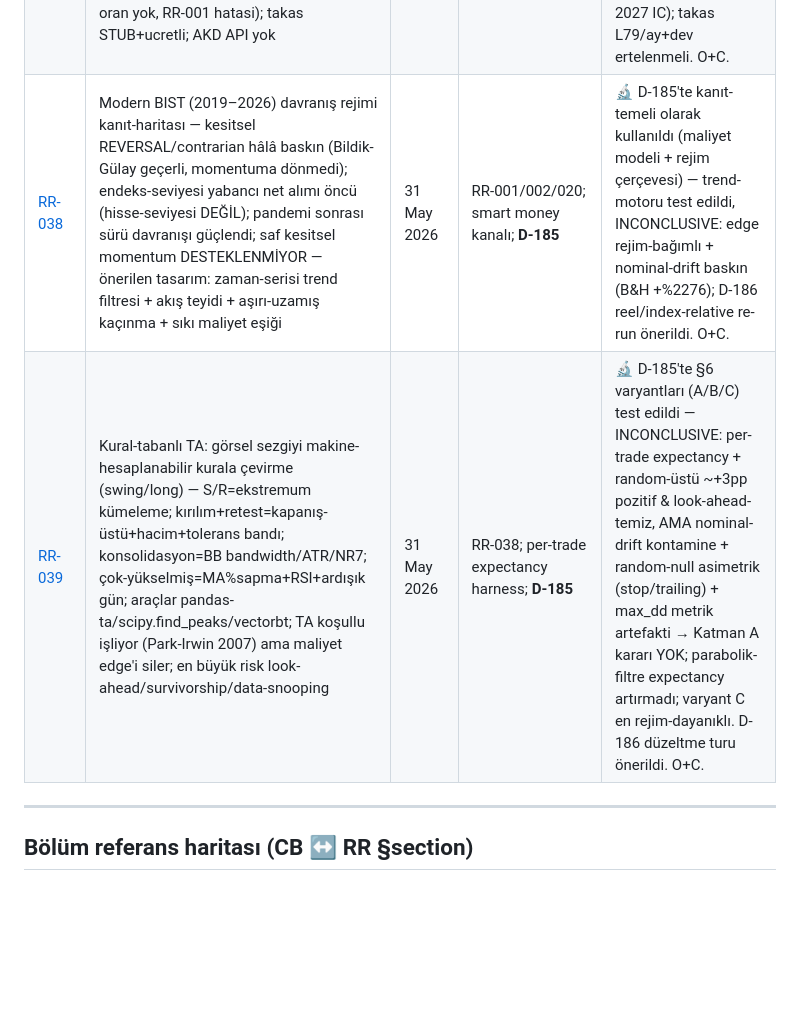
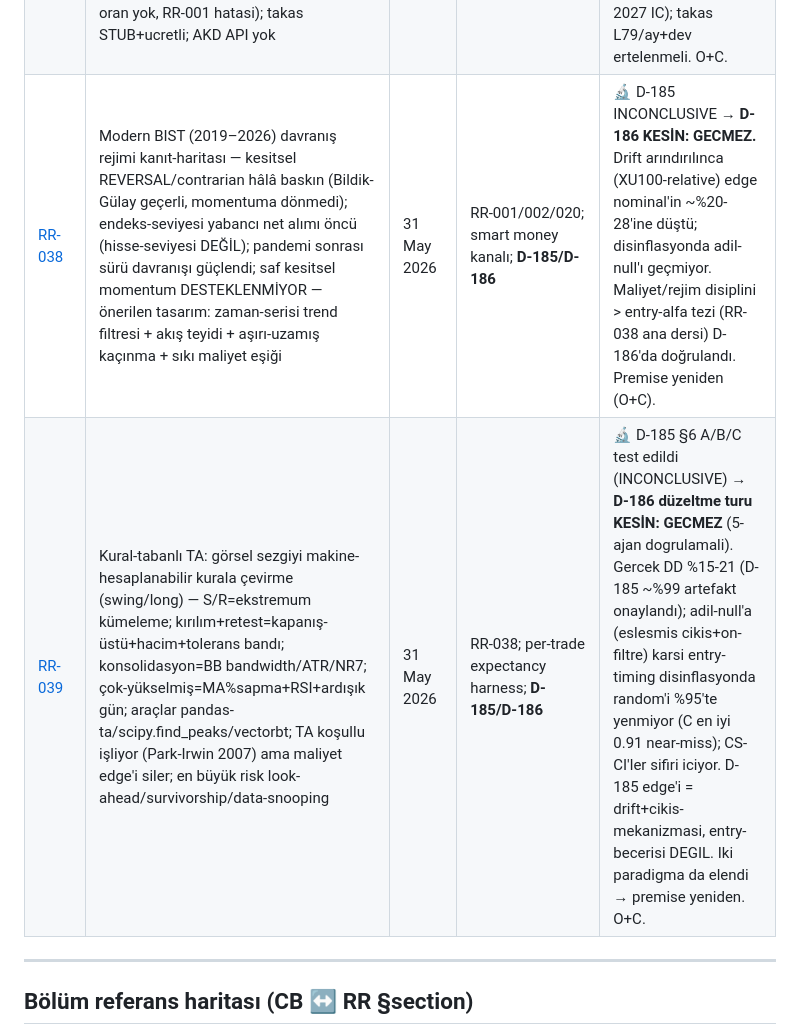
Before and after one commit to caganco/sentio, a Markdown page: docs/RESEARCH_REGISTRY.md, the part around the change. Drawn GitHub-style; blank space fills up the shorter version.

Commit message:
docs(D-186): registry RR-038/RR-039 -> D-186 GECMEZ verdict
Updates RR-038/RR-039 rows with the D-186 fix-round result: the D-185
INCONCLUSIVE verdict resolved to a CONCLUSIVE GECMEZ (5-agent verified) --
drift-free + fair-null + real-DD show entry timing adds no significant alpha;
the D-185 edge was drift + exit mechanism. Both paradigms (cross-sectional +
trend) tested and weak -> premise re-think (O+Cagan).

```diff
--- a/docs/RESEARCH_REGISTRY.md
+++ b/docs/RESEARCH_REGISTRY.md
@@ -34,8 +34,8 @@
 | [RR-035](research/RR-035-malitablo-cross-sectional-consistency.md) | MaliTablo cross-sectional tutarlılık testi (D-182) — 13 ticker stratified, MaliTablo vs bağımsız Mynet 2023 yıllık. EAOoP+satış ratio=1.000 (9-10 ticker), ρ=1.00, sektör kümeleme YOK → baz UNIFORM. D-181 mutlak-sapma (289.86 vs 200.76) konsolide-vs-solo; stockanalysis.com 3. kaynak teyitli (289.86) | 30 May 2026 | RR-033 v2 §3; RR-032-V3; NRR-002; D-182; pre-reg STAGE0_d182 | ✅ YEŞİL + 3. kaynak teyitli — MaliTablo Faz 0b rank-IC için kullanılabilir, mutlak-değer stockanalysis ile doğrulandı (caveat kapandı). D-181 KIRMIZI-eğilimi tersine döndü. Karar O+C. |
 | [RR-036](research/RR-036-tms29-uygulama-tarihi.md) | TMS 29 BIST ilk uygulama tarihi + öncesi çeyrek disiplini (D-183a) — SPK 2023/81 + KGK rehberi: ilk zorunlu = 31.12.2023 yıllık; 2023 Q1-Q3 NOMİNAL; 2022 karşılaştırmalı restated; FY2023 restated yıllık +10 hafta ek süreyle ~Haz 2024 yayını | 30 May 2026 | RR-035; RR-033 v2; NRR-002; Faz 0b TTM; D-183a | ✅ Net — Faz 0b value penceresi 2024-01'den BAŞLATILMAMALI (karışık-baz TTM + look-ahead); öneri ~2024-09 başlangıç, restated-yıllık + point-in-time KAP yayın tarihi. Karar O+C. |
 | [RR-037](research/RR-037-smartmoney-veri-erisim.md) | Smart money 4-kanal veri-erisim + kalite dogrulama (Faz 0c on-kosul) — canli probe + kod okuma: VIOP ucretsiz+hisse-bazli+2018+✅; foreign flow DB YOK (sifir gecmis); HisseTekil=fiyat/PD (yabanci oran yok, RR-001 hatasi); takas STUB+ucretli; AKD API yok | 30 Mayis 2026 | RR-032-V3 §B; RR-001/002/020; DEC-014; Faz 0c | ⏳ Karar bekliyor — Faz 0c: VIOP birincil (parser fix ~1-2gun); foreign flow gunluk koleksiyon SIMDI baslatilmali (~Haz 2027 IC); takas L79/ay+dev ertelenmeli. O+C. |
-| [RR-038](research/RR-038-MODERN-BIST.md) | Modern BIST (2019–2026) davranış rejimi kanıt-haritası — kesitsel REVERSAL/contrarian hâlâ baskın (Bildik-Gülay geçerli, momentuma dönmedi); endeks-seviyesi yabancı net alımı öncü (hisse-seviyesi DEĞİL); pandemi sonrası sürü davranışı güçlendi; saf kesitsel momentum DESTEKLENMİYOR — önerilen tasarım: zaman-serisi trend filtresi + akış teyidi + aşırı-uzamış kaçınma + sıkı maliyet eşiği | 31 May 2026 | RR-001/002/020; smart money kanalı; **D-185** | 🔬 D-185'te kanıt-temeli olarak kullanıldı (maliyet modeli + rejim çerçevesi) — trend-motoru test edildi, INCONCLUSIVE: edge rejim-bağımlı + nominal-drift baskın (B&H +%2276); D-186 reel/index-relative re-run önerildi. O+C. |
-| [RR-039](research/RR-039-RULEBASED-TA.md) | Kural-tabanlı TA: görsel sezgiyi makine-hesaplanabilir kurala çevirme (swing/long) — S/R=ekstremum kümeleme; kırılım+retest=kapanış-üstü+hacim+tolerans bandı; konsolidasyon=BB bandwidth/ATR/NR7; çok-yükselmiş=MA%sapma+RSI+ardışık gün; araçlar pandas-ta/scipy.find_peaks/vectorbt; TA koşullu işliyor (Park-Irwin 2007) ama maliyet edge'i siler; en büyük risk look-ahead/survivorship/data-snooping | 31 May 2026 | RR-038; per-trade expectancy harness; **D-185** | 🔬 D-185'te §6 varyantları (A/B/C) test edildi — INCONCLUSIVE: per-trade expectancy + random-üstü ~+3pp pozitif & look-ahead-temiz, AMA nominal-drift kontamine + random-null asimetrik (stop/trailing) + max_dd metrik artefakti → Katman A kararı YOK; parabolik-filtre expectancy artırmadı; varyant C en rejim-dayanıklı. D-186 düzeltme turu önerildi. O+C. |
+| [RR-038](research/RR-038-MODERN-BIST.md) | Modern BIST (2019–2026) davranış rejimi kanıt-haritası — kesitsel REVERSAL/contrarian hâlâ baskın (Bildik-Gülay geçerli, momentuma dönmedi); endeks-seviyesi yabancı net alımı öncü (hisse-seviyesi DEĞİL); pandemi sonrası sürü davranışı güçlendi; saf kesitsel momentum DESTEKLENMİYOR — önerilen tasarım: zaman-serisi trend filtresi + akış teyidi + aşırı-uzamış kaçınma + sıkı maliyet eşiği | 31 May 2026 | RR-001/002/020; smart money kanalı; **D-185/D-186** | 🔬 D-185 INCONCLUSIVE → **D-186 KESİN: GECMEZ.** Drift arındırılınca (XU100-relative) edge nominal'in ~%20-28'ine düştü; disinflasyonda adil-null'ı geçmiyor. Maliyet/rejim disiplini > entry-alfa tezi (RR-038 ana dersi) D-186'da doğrulandı. Premise yeniden (O+C). |
+| [RR-039](research/RR-039-RULEBASED-TA.md) | Kural-tabanlı TA: görsel sezgiyi makine-hesaplanabilir kurala çevirme (swing/long) — S/R=ekstremum kümeleme; kırılım+retest=kapanış-üstü+hacim+tolerans bandı; konsolidasyon=BB bandwidth/ATR/NR7; çok-yükselmiş=MA%sapma+RSI+ardışık gün; araçlar pandas-ta/scipy.find_peaks/vectorbt; TA koşullu işliyor (Park-Irwin 2007) ama maliyet edge'i siler; en büyük risk look-ahead/survivorship/data-snooping | 31 May 2026 | RR-038; per-trade expectancy harness; **D-185/D-186** | 🔬 D-185 §6 A/B/C test edildi (INCONCLUSIVE) → **D-186 düzeltme turu KESİN: GECMEZ** (5-ajan dogrulamali). Gercek DD %15-21 (D-185 ~%99 artefakt onaylandı); adil-null'a (eslesmis cikis+on-filtre) karsi entry-timing disinflasyonda random'i %95'te yenmiyor (C en iyi 0.91 near-miss); CS-CI'ler sifiri iciyor. D-185 edge'i = drift+cikis-mekanizmasi, entry-becerisi DEGIL. Iki paradigma da elendi → premise yeniden. O+C. |
 
 ---
 
```
